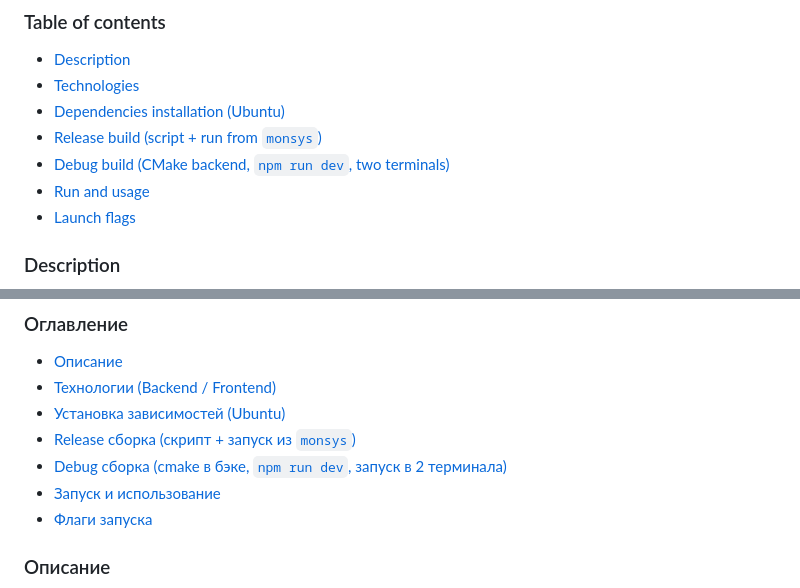
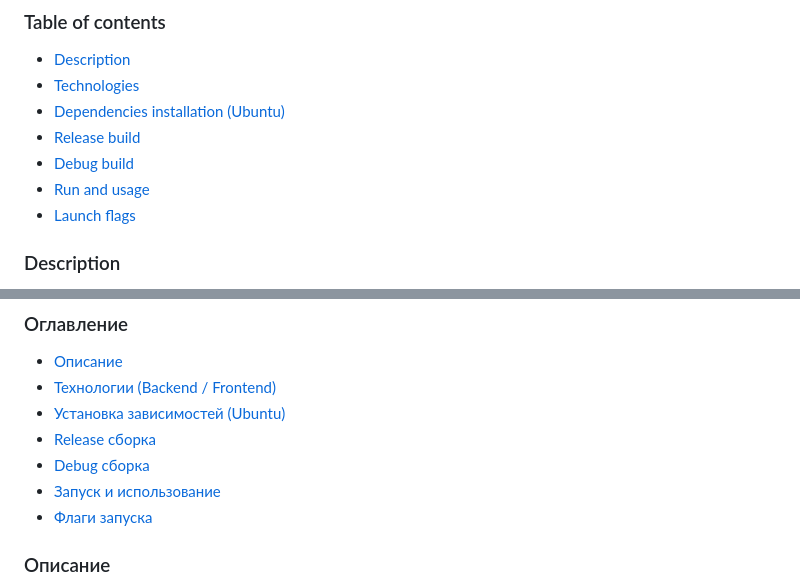
Before and after one commit to rysyansky/monsys, a Markdown page: README.md, 2 parts joined by grey strips. Rendered like a GitHub page.

Commit message:
Fix contents list formatting in README build sections

```diff
--- a/README.md
+++ b/README.md
@@ -11,8 +11,8 @@
 - [Description](#description)
 - [Technologies](#technologies)
 - [Dependencies installation (Ubuntu)](#dependencies-installation-ubuntu)
-- [Release build (script + run from `monsys`)](#release-build)
-- [Debug build (CMake backend, `npm run dev`, two terminals)](#debug-build)
+- [Release build](#release-build)
+- [Debug build](#debug-build)
 - [Run and usage](#usage)
 - [Launch flags](#launch-flags)
 
@@ -134,8 +134,8 @@ Examples:
 - [Описание](#описание)
 - [Технологии (Backend / Frontend)](#технологии)
 - [Установка зависимостей (Ubuntu)](#установка-зависимостей-ubuntu)
-- [Release сборка (скрипт + запуск из `monsys`)](#release-сборка)
-- [Debug сборка (cmake в бэке, `npm run dev`, запуск в 2 терминала)](#debug-сборка)
+- [Release сборка](#release-сборка)
+- [Debug сборка](#debug-сборка)
 - [Запуск и использование](#запуск-и-использование)
 - [Флаги запуска](#флаги-запуска)
 
```
